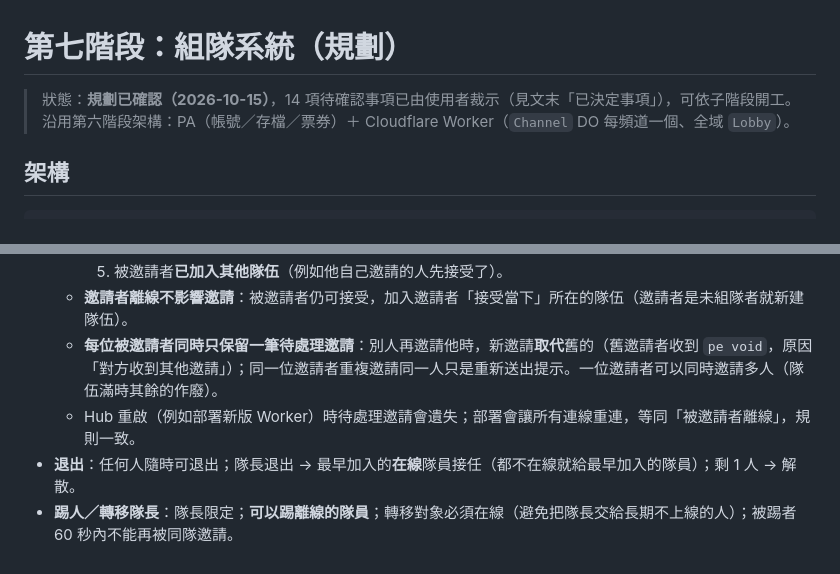
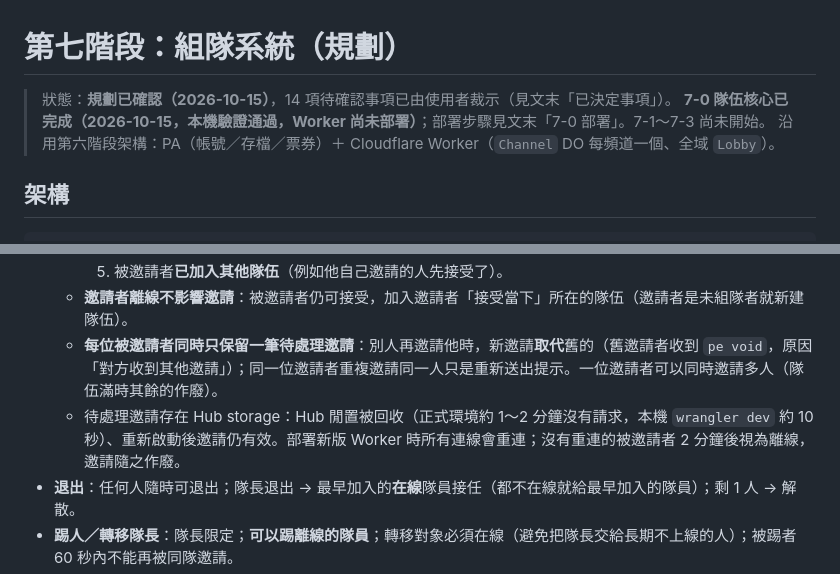
Before and after one commit to Peoplepop/mistwood, a Markdown page: docs/PHASE7.md, 2 parts joined by grey strips. Drawn GitHub-style.

```diff
--- a/docs/PHASE7.md
+++ b/docs/PHASE7.md
@@ -1,6 +1,7 @@
 # 第七階段：組隊系統（規劃）
 
-> 狀態：**規劃已確認（2026-10-15）**，14 項待確認事項已由使用者裁示（見文末「已決定事項」），可依子階段開工。
+> 狀態：**規劃已確認（2026-10-15）**，14 項待確認事項已由使用者裁示（見文末「已決定事項」）。
+> **7-0 隊伍核心已完成（2026-10-15，本機驗證通過，Worker 尚未部署）**；部署步驟見文末「7-0 部署」。7-1～7-3 尚未開始。
 > 沿用第六階段架構：PA（帳號／存檔／票券）＋ Cloudflare Worker（`Channel` DO 每頻道一個、全域 `Lobby`）。
 
 ## 架構
@@ -68,7 +69,7 @@
     5. 被邀請者**已加入其他隊伍**（例如他自己邀請的人先接受了）。
   - **邀請者離線不影響邀請**：被邀請者仍可接受，加入邀請者「接受當下」所在的隊伍（邀請者是未組隊者就新建隊伍）。
   - **每位被邀請者同時只保留一筆待處理邀請**：別人再邀請他時，新邀請**取代**舊的（舊邀請者收到 `pe void`，原因「對方收到其他邀請」）；同一位邀請者重複邀請同一人只是重新送出提示。一位邀請者可以同時邀請多人（隊伍滿時其餘的作廢）。
-  - Hub 重啟（例如部署新版 Worker）時待處理邀請會遺失；部署會讓所有連線重連，等同「被邀請者離線」，規則一致。
+  - 待處理邀請存在 Hub storage：Hub 閒置被回收（正式環境約 1～2 分鐘沒有請求，本機 `wrangler dev` 約 10 秒）、重新啟動後邀請仍有效。部署新版 Worker 時所有連線會重連；沒有重連的被邀請者 2 分鐘後視為離線，邀請隨之作廢。
 - **退出**：任何人隨時可退出；隊長退出 → 最早加入的**在線**隊員接任（都不在線就給最早加入的隊員）；剩 1 人 → 解散。
 - **踢人／轉移隊長**：隊長限定；**可以踢離線的隊員**；轉移對象必須在線（避免把隊長交給長期不上線的人）；被踢者 60 秒內不能再被同隊邀請。
 - **離線不退隊**（第 7 項不做）：隊員只會因**自己退出**或**被隊長踢出**而離隊；離線多久都還在隊伍裡，上線後自動恢復（隊伍視窗顯示「離線」）。
```
Also changed, not shown: other parts of docs/PHASE7.md (+26 -4 lines), README.md (+9 -1 lines), worker/README.md (+8 -0 lines).
